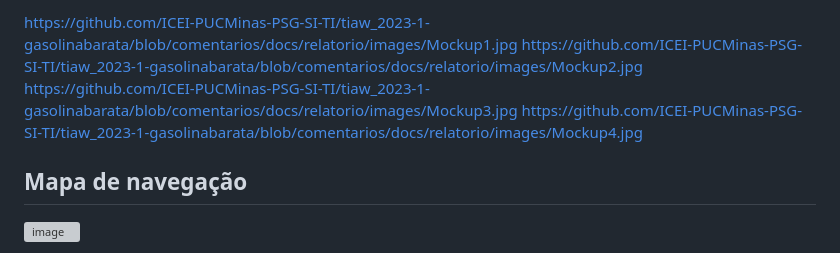
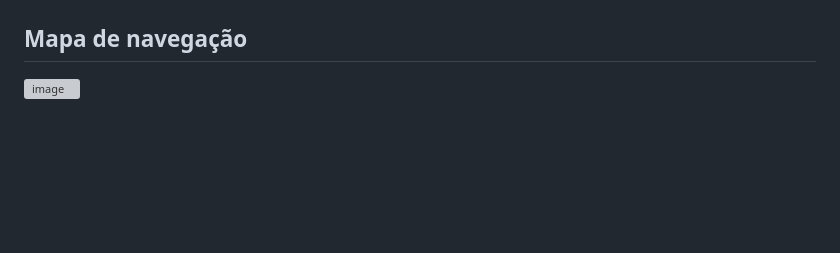
Before and after one commit to ICEI-PUCMinas-PSG-SI-TI/tiaw_2023-1-gasolinabarata, a Markdown page: docs/relatorio/Relatorio Tecnico.md, the part around the change printed below. GitHub-like rendering; blank space fills up the shorter version; grey boxes are pictures that could not be loaded.

```diff
--- a/docs/relatorio/Relatorio Tecnico.md
+++ b/docs/relatorio/Relatorio Tecnico.md
@@ -115,8 +119,4 @@ Wireframes estão como imagem no seguinte link [https://github.com/ICEI-PUCMinas
 
-https://github.com/ICEI-PUCMinas-PSG-SI-TI/tiaw_2023-1-gasolinabarata/blob/comentarios/docs/relatorio/images/Mockup1.jpg
-https://github.com/ICEI-PUCMinas-PSG-SI-TI/tiaw_2023-1-gasolinabarata/blob/comentarios/docs/relatorio/images/Mockup2.jpg
-https://github.com/ICEI-PUCMinas-PSG-SI-TI/tiaw_2023-1-gasolinabarata/blob/comentarios/docs/relatorio/images/Mockup3.jpg
-https://github.com/ICEI-PUCMinas-PSG-SI-TI/tiaw_2023-1-gasolinabarata/blob/comentarios/docs/relatorio/images/Mockup4.jpg
 
 ## Mapa de navegação
 
```
Also changed, not shown: other parts of docs/relatorio/Relatorio Tecnico.md (+4 -0 lines).
